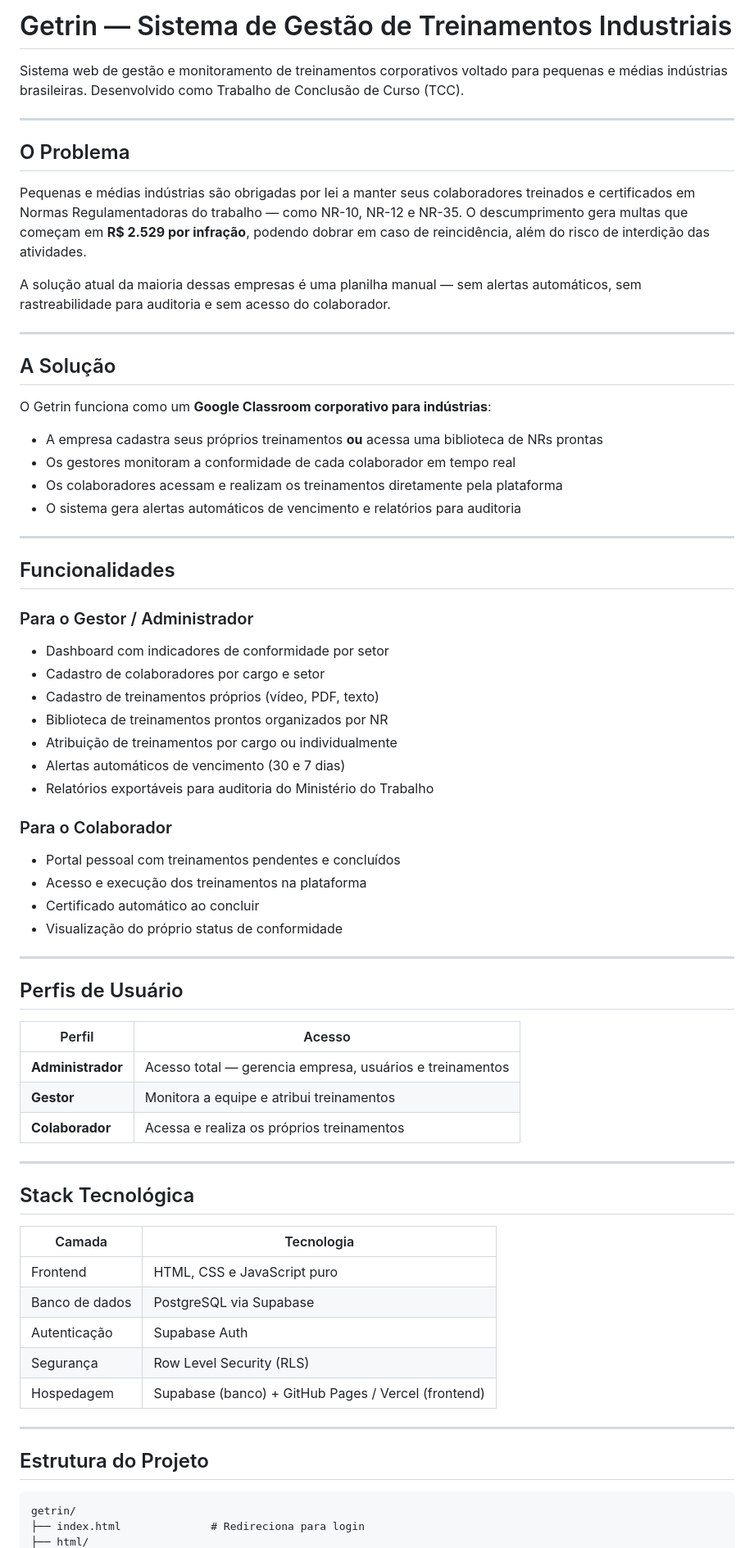
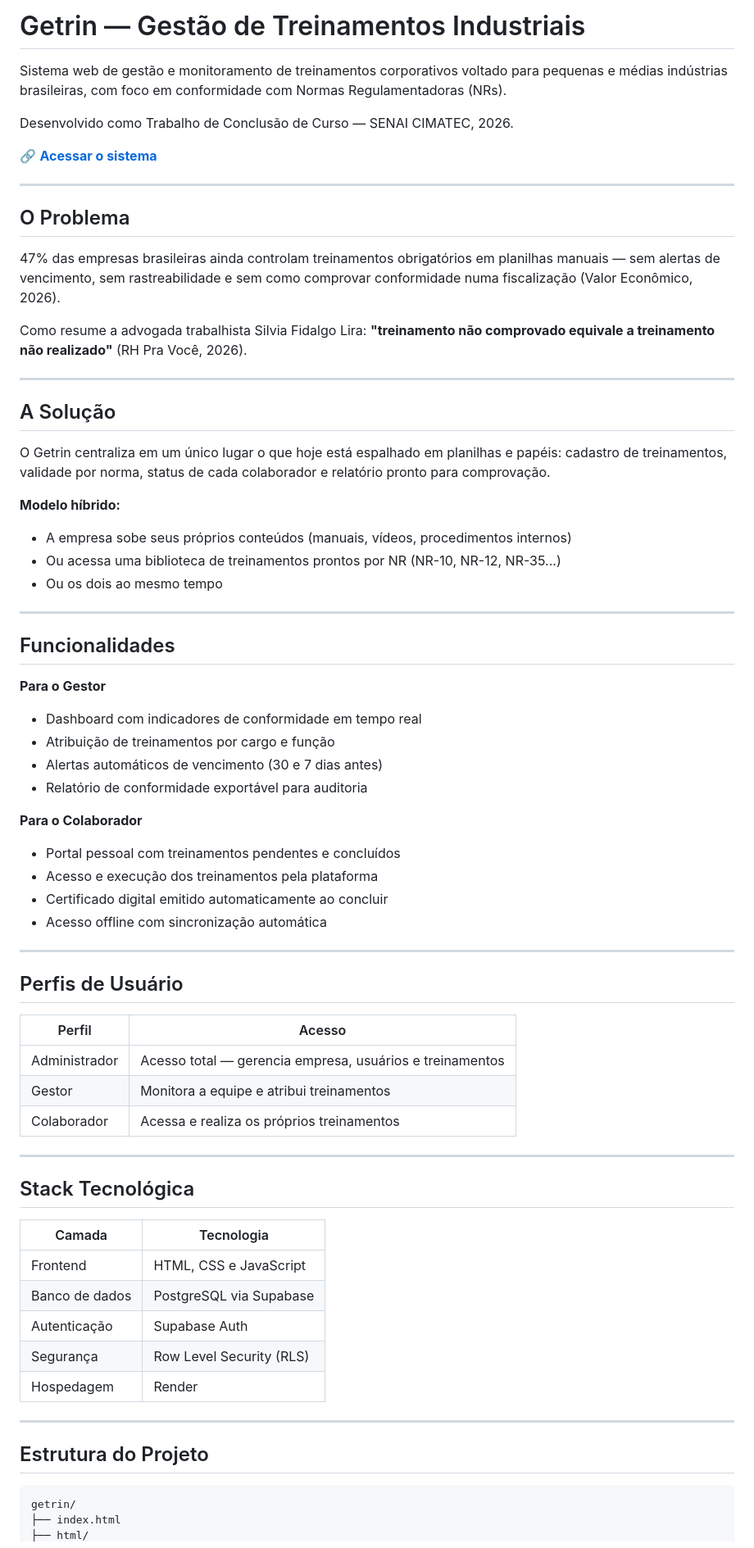
Before and after one commit to diegojbcunha/getrin, a Markdown page: README.md, the part around one of its changes. Shown at 82% size. Drawn GitHub-style.

````diff
--- a/README.md
+++ b/README.md
@@ -1,44 +1,45 @@
-# Getrin — Sistema de Gestão de Treinamentos Industriais
+# Getrin — Gestão de Treinamentos Industriais
 
-Sistema web de gestão e monitoramento de treinamentos corporativos voltado para pequenas e médias indústrias brasileiras. Desenvolvido como Trabalho de Conclusão de Curso (TCC).
+Sistema web de gestão e monitoramento de treinamentos corporativos voltado para pequenas e médias indústrias brasileiras, com foco em conformidade com Normas Regulamentadoras (NRs).
+
+Desenvolvido como Trabalho de Conclusão de Curso — SENAI CIMATEC, 2026.
+
+🔗 **[Acessar o sistema](https://getrin.vercel.app/html/login.html)**
 
 ---
 
 ## O Problema
 
-Pequenas e médias indústrias são obrigadas por lei a manter seus colaboradores treinados e certificados em Normas Regulamentadoras do trabalho — como NR-10, NR-12 e NR-35. O descumprimento gera multas que começam em **R$ 2.529 por infração**, podendo dobrar em caso de reincidência, além do risco de interdição das atividades.
+47% das empresas brasileiras ainda controlam treinamentos obrigatórios em planilhas manuais — sem alertas de vencimento, sem rastreabilidade e sem como comprovar conformidade numa fiscalização (Valor Econômico, 2026).
 
-A solução atual da maioria dessas empresas é uma planilha manual — sem alertas automáticos, sem rastreabilidade para auditoria e sem acesso do colaborador.
+Como resume a advogada trabalhista Silvia Fidalgo Lira: **"treinamento não comprovado equivale a treinamento não realizado"** (RH Pra Você, 2026).
 
 ---
 
 ## A Solução
 
-O Getrin funciona como um **Google Classroom corporativo para indústrias**:
+O Getrin centraliza em um único lugar o que hoje está espalhado em planilhas e papéis: cadastro de treinamentos, validade por norma, status de cada colaborador e relatório pronto para comprovação.
 
-- A empresa cadastra seus próprios treinamentos **ou** acessa uma biblioteca de NRs prontas
-- Os gestores monitoram a conformidade de cada colaborador em tempo real
-- Os colaboradores acessam e realizam os treinamentos diretamente pela plataforma
-- O sistema gera alertas automáticos de vencimento e relatórios para auditoria
+**Modelo híbrido:**
+- A empresa sobe seus próprios conteúdos (manuais, vídeos, procedimentos internos)
+- Ou acessa uma biblioteca de treinamentos prontos por NR (NR-10, NR-12, NR-35...)
+- Ou os dois ao mesmo tempo
 
 ---
 
 ## Funcionalidades
 
-### Para o Gestor / Administrador
-- Dashboard com indicadores de conformidade por setor
-- Cadastro de colaboradores por cargo e setor
-- Cadastro de treinamentos próprios (vídeo, PDF, texto)
-- Biblioteca de treinamentos prontos organizados por NR
-- Atribuição de treinamentos por cargo ou individualmente
-- Alertas automáticos de vencimento (30 e 7 dias)
-- Relatórios exportáveis para auditoria do Ministério do Trabalho
+**Para o Gestor**
+- Dashboard com indicadores de conformidade em tempo real
+- Atribuição de treinamentos por cargo e função
+- Alertas automáticos de vencimento (30 e 7 dias antes)
+- Relatório de conformidade exportável para auditoria
 
-### Para o Colaborador
+**Para o Colaborador**
 - Portal pessoal com treinamentos pendentes e concluídos
-- Acesso e execução dos treinamentos na plataforma
-- Certificado automático ao concluir
-- Visualização do próprio status de conformidade
+- Acesso e execução dos treinamentos pela plataforma
+- Certificado digital emitido automaticamente ao concluir
+- Acesso offline com sincronização automática
 
 ---
 
@@ -46,9 +47,9 @@ O Getrin funciona como um **Google Classroom corporativo para indústrias**:
 
 | Perfil | Acesso |
 |---|---|
-| **Administrador** | Acesso total — gerencia empresa, usuários e treinamentos |
-| **Gestor** | Monitora a equipe e atribui treinamentos |
-| **Colaborador** | Acessa e realiza os próprios treinamentos |
+| Administrador | Acesso total — gerencia empresa, usuários e treinamentos |
+| Gestor | Monitora a equipe e atribui treinamentos |
+| Colaborador | Acessa e realiza os próprios treinamentos |
 
 ---
 
@@ -56,11 +57,11 @@ O Getrin funciona como um **Google Classroom corporativo para indústrias**:
 
 | Camada | Tecnologia |
 |---|---|
-| Frontend | HTML, CSS e JavaScript puro |
+| Frontend | HTML, CSS e JavaScript |
 | Banco de dados | PostgreSQL via Supabase |
 | Autenticação | Supabase Auth |
 | Segurança | Row Level Security (RLS) |
-| Hospedagem | Supabase (banco) + GitHub Pages / Vercel (frontend) |
+| Hospedagem | Render |
 
 ---
 
@@ -68,5 +69,5 @@ O Getrin funciona como um **Google Classroom corporativo para indústrias**:
 
 ```
 getrin/
-├── index.html              # Redireciona para login
+├── index.html
 ├── html/
````
Also changed, not shown: other parts of README.md (+54 -59 lines).
